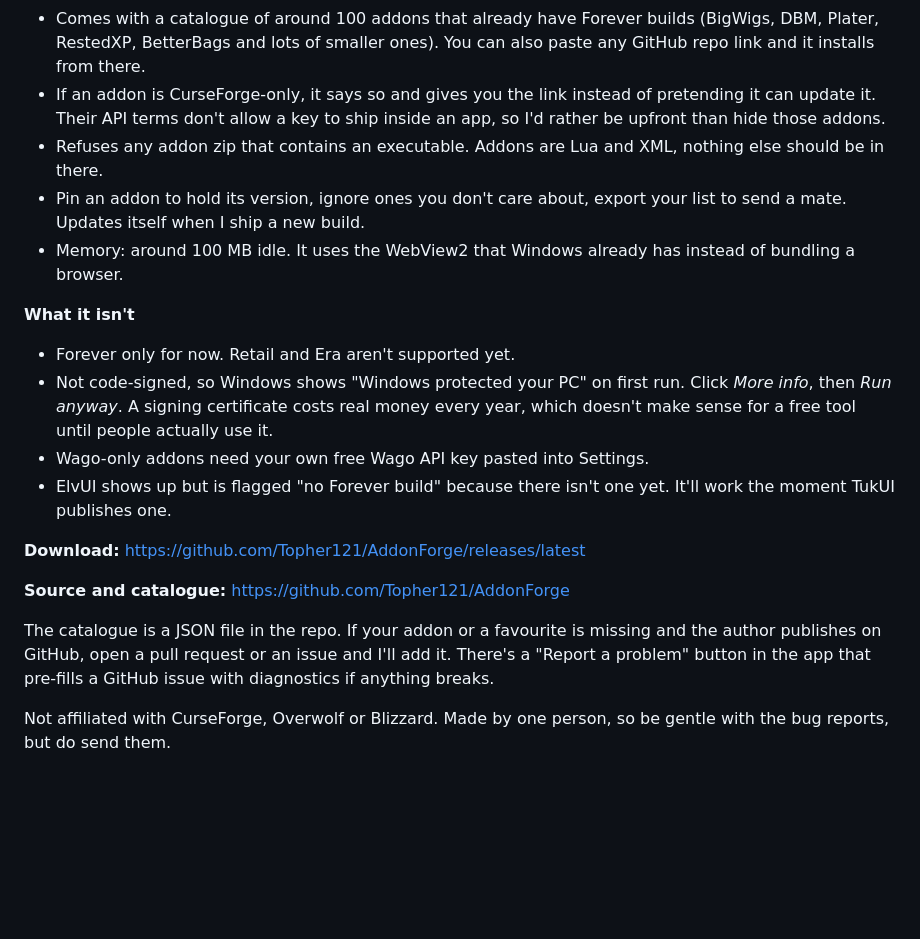
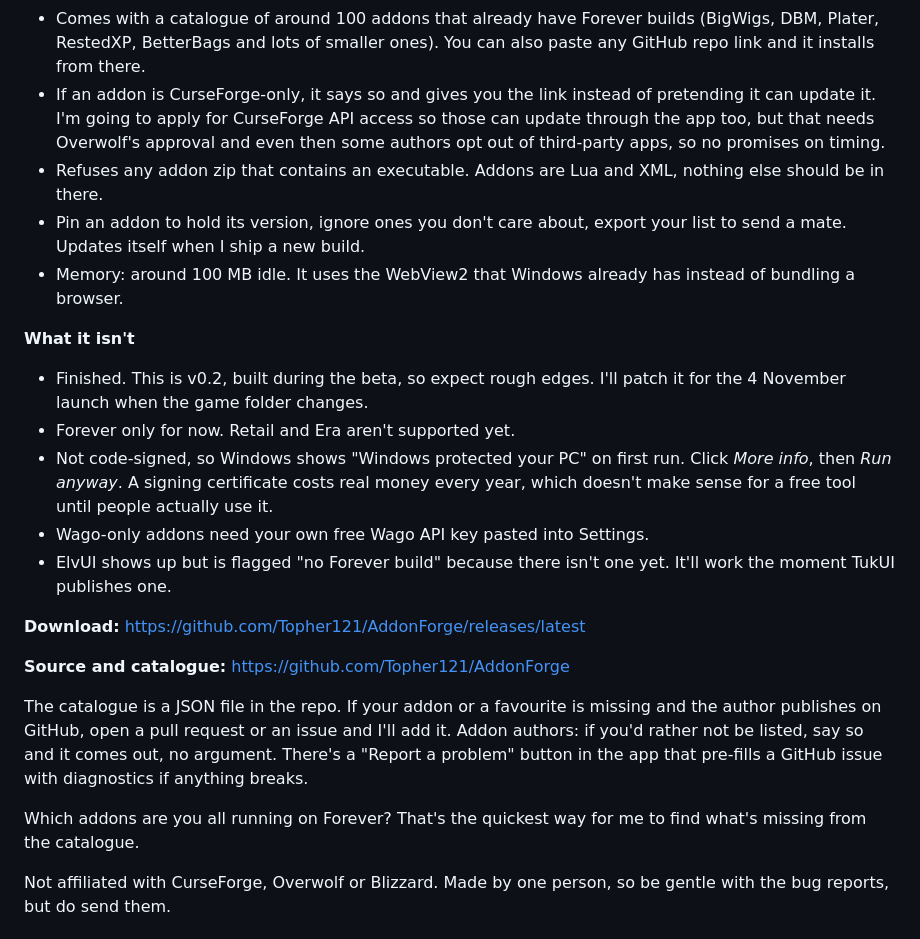
Before and after one commit to Topher121/AddonForge, a Markdown page: docs/announcement-reddit.md, the part around the change. GitHub-like rendering; blank space fills up the shorter version.

Commit message:
docs: announcement mentions CurseForge API plan, early status, author removal, ask for addon lists
Co-Authored-By: Claude Fable 5.1 <noreply@anthropic.com>

```diff
--- a/docs/announcement-reddit.md
+++ b/docs/announcement-reddit.md
@@ -21,13 +21,14 @@ I've been playing the Forever beta and got fed up with the addon manager options
 - A tiny Windows app (5 MB, installer or portable exe) that reads your Forever AddOns folder, groups everything properly, and checks for updates in parallel.
 - It only talks to the sites addons are actually published on: GitHub Releases, Wago, WoWInterface and TukUI. No account, no ads, no analytics, and no server of mine in the middle. Your PC talks to GitHub the same way your browser would.
 - Comes with a catalogue of around 100 addons that already have Forever builds (BigWigs, DBM, Plater, RestedXP, BetterBags and lots of smaller ones). You can also paste any GitHub repo link and it installs from there.
-- If an addon is CurseForge-only, it says so and gives you the link instead of pretending it can update it. Their API terms don't allow a key to ship inside an app, so I'd rather be upfront than hide those addons.
+- If an addon is CurseForge-only, it says so and gives you the link instead of pretending it can update it. I'm going to apply for CurseForge API access so those can update through the app too, but that needs Overwolf's approval and even then some authors opt out of third-party apps, so no promises on timing.
 - Refuses any addon zip that contains an executable. Addons are Lua and XML, nothing else should be in there.
 - Pin an addon to hold its version, ignore ones you don't care about, export your list to send a mate. Updates itself when I ship a new build.
 - Memory: around 100 MB idle. It uses the WebView2 that Windows already has instead of bundling a browser.
 
 **What it isn't**
 
+- Finished. This is v0.2, built during the beta, so expect rough edges. I'll patch it for the 4 November launch when the game folder changes.
 - Forever only for now. Retail and Era aren't supported yet.
 - Not code-signed, so Windows shows "Windows protected your PC" on first run. Click *More info*, then *Run anyway*. A signing certificate costs real money every year, which doesn't make sense for a free tool until people actually use it.
 - Wago-only addons need your own free Wago API key pasted into Settings.
@@ -37,7 +38,9 @@ I've been playing the Forever beta and got fed up with the addon manager options
 
 **Source and catalogue:** https://github.com/Topher121/AddonForge
 
-The catalogue is a JSON file in the repo. If your addon or a favourite is missing and the author publishes on GitHub, open a pull request or an issue and I'll add it. There's a "Report a problem" button in the app that pre-fills a GitHub issue with diagnostics if anything breaks.
+The catalogue is a JSON file in the repo. If your addon or a favourite is missing and the author publishes on GitHub, open a pull request or an issue and I'll add it. Addon authors: if you'd rather not be listed, say so and it comes out, no argument. There's a "Report a problem" button in the app that pre-fills a GitHub issue with diagnostics if anything breaks.
+
+Which addons are you all running on Forever? That's the quickest way for me to find what's missing from the catalogue.
 
 Not affiliated with CurseForge, Overwolf or Blizzard. Made by one person, so be gentle with the bug reports, but do send them.
 
```
